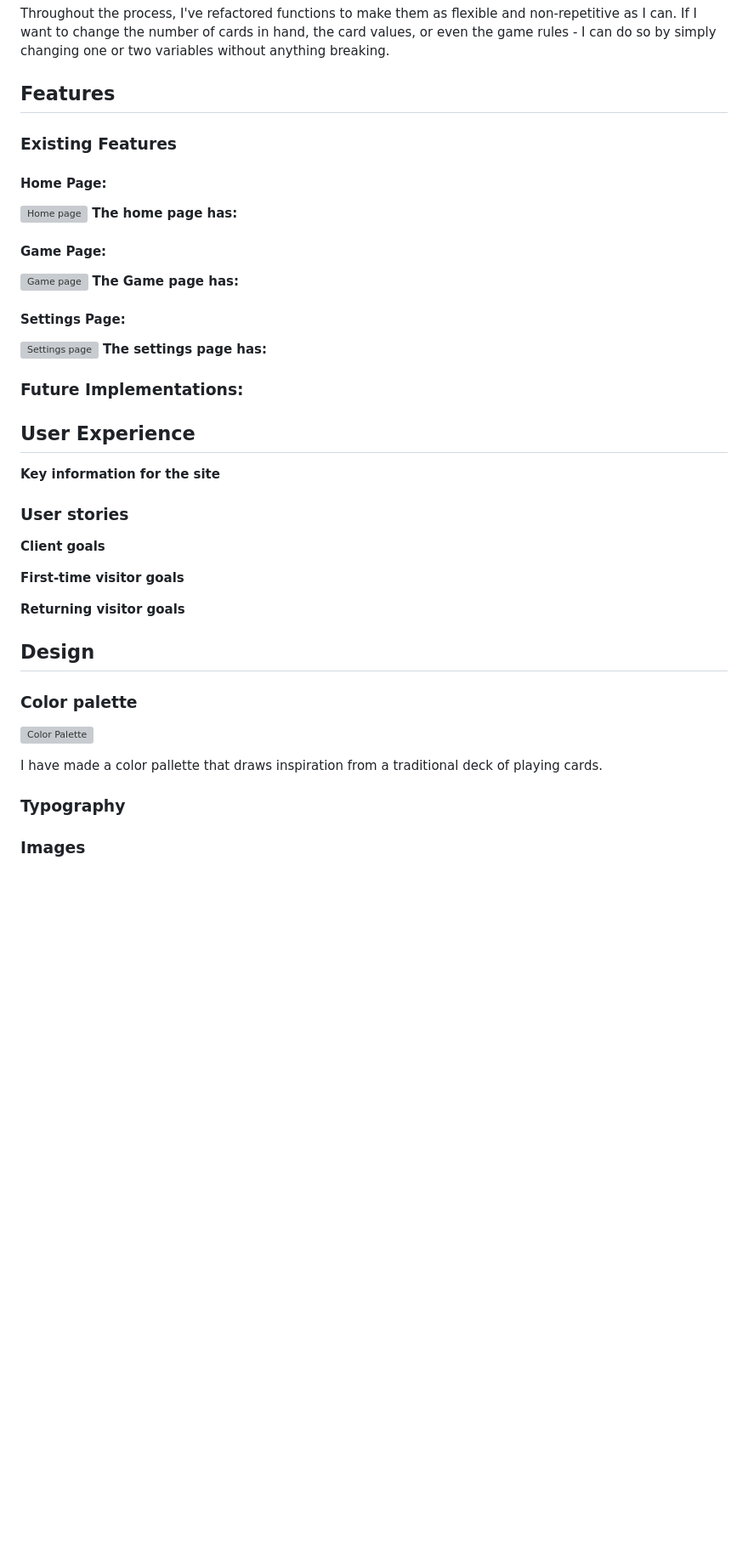
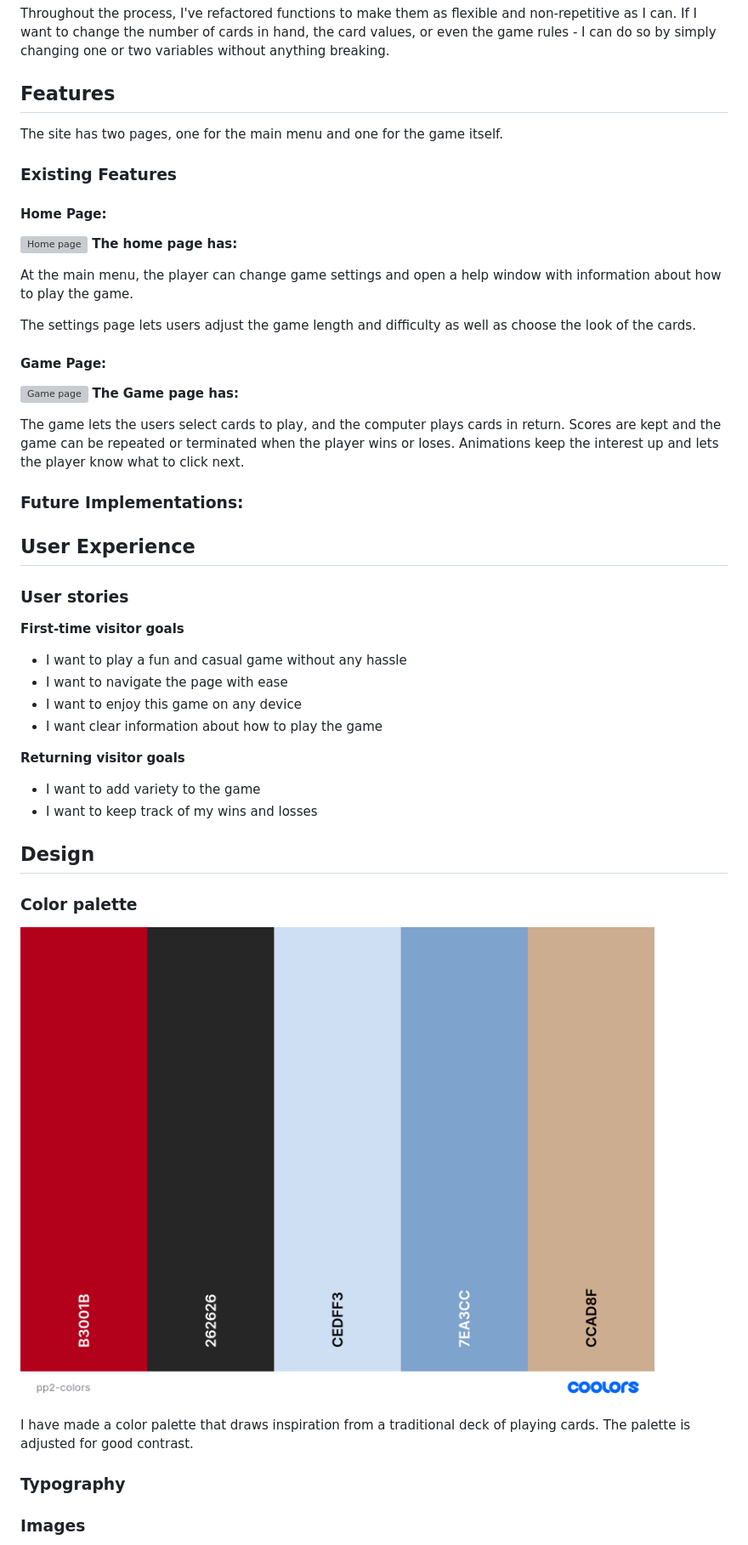
Before and after one commit to EmilionR/card-battle-pp2, a Markdown page: README.md, the part around the change printed below. Shown: that part at 85% size. GitHub-like rendering; blank space fills up the shorter version; grey boxes are pictures that could not be loaded.

Commit message:
Update readme features, UX, & design sections

```diff
--- a/README.md
+++ b/README.md
@@ -58,7 +59,7 @@ Throughout the process, I've refactored functions to make them as flexible and n
 
 ## Features
 
-
+The site has two pages, one for the main menu and one for the game itself.
 
 ### Existing Features
 
@@ -66,38 +67,42 @@ Throughout the process, I've refactored functions to make them as flexible and n
 ![Home page]()
 __The home page has:__
 
+At the main menu, the player can change game settings and open a help window with information about how to play the game.
+
+The settings page lets users adjust the game length and difficulty as well as choose the look of the cards.
+
 #### Game Page:
 ![Game page]()
 __The Game page has:__
 
-#### Settings Page:
-![Settings page]()
-__The settings page has:__
+The game lets the users select cards to play, and the computer plays cards in return. Scores are kept and the game can be repeated or terminated when the player wins or loses.
+Animations keep the interest up and lets the player know what to click next.
 
 ### Future Implementations:
 
 ## User Experience
 
-__Key information for the site__
-
-
 ### User stories
-
-__Client goals__
 
 __First-time visitor goals__
 
+* I want to play a fun and casual game without any hassle
+* I want to navigate the page with ease
+* I want to enjoy this game on any device
+* I want clear information about how to play the game
 
 __Returning visitor goals__
 
+* I want to add variety to the game
+* I want to keep track of my wins and losses
 
 ## Design
 
 ### Color palette
 
-![Color Palette](pp2-colors.png)
+![Color Palette](documentation/pp2-colors.png)
 
-I have made a color pallette that draws inspiration from a traditional deck of playing cards.
+I have made a color palette that draws inspiration from a traditional deck of playing cards. The palette is adjusted for good contrast.
 
 ### Typography
 
```
Also changed, not shown: other parts of README.md (+2 -1 lines).
